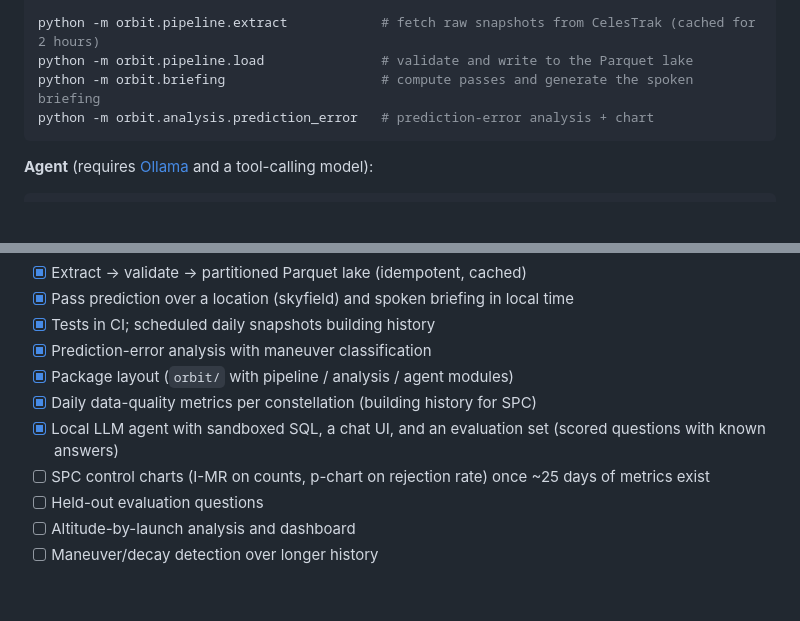
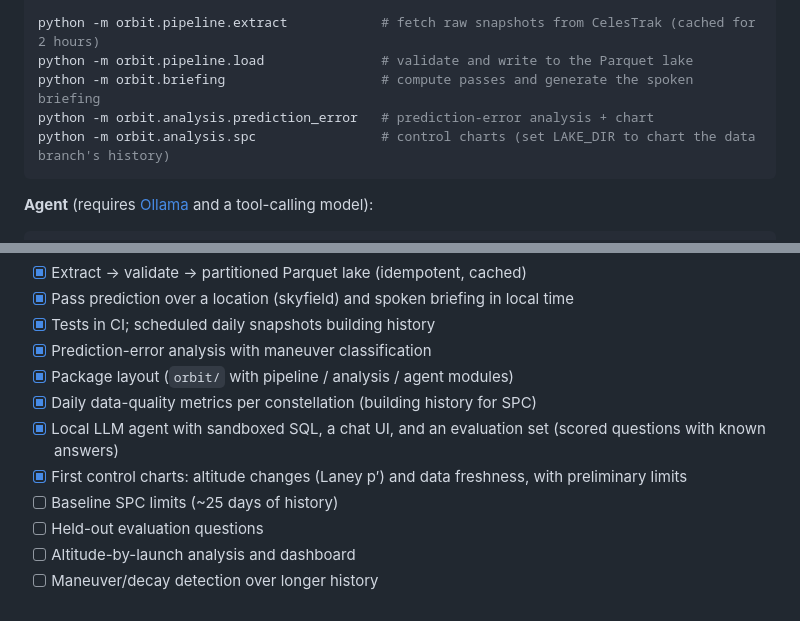
Before and after one commit to elitay152/orbit-briefing, a Markdown page: README.md, 2 parts joined by grey strips. Rendered like a GitHub page; blank space fills up the shorter version.

````diff
--- a/README.md
+++ b/README.md
@@ -92,6 +116,7 @@ python -m orbit.pipeline.extract            # fetch raw snapshots from CelesTrak
 python -m orbit.pipeline.load               # validate and write to the Parquet lake
 python -m orbit.briefing                    # compute passes and generate the spoken briefing
 python -m orbit.analysis.prediction_error   # prediction-error analysis + chart
+python -m orbit.analysis.spc                # control charts (set LAKE_DIR to chart the data branch's history)
 ```
 
 **Agent** (requires [Ollama](https://ollama.com) and a tool-calling model):
@@ -145,7 +171,8 @@ orbit-briefing/
 - [x] Package layout (`orbit/` with pipeline / analysis / agent modules)
 - [x] Daily data-quality metrics per constellation (building history for SPC)
 - [x] Local LLM agent with sandboxed SQL, a chat UI, and an evaluation set (scored questions with known answers)
-- [ ] SPC control charts (I-MR on counts, p-chart on rejection rate) once ~25 days of metrics exist
+- [x] First control charts: altitude changes (Laney p′) and data freshness, with preliminary limits
+- [ ] Baseline SPC limits (~25 days of history)
 - [ ] Held-out evaluation questions
 - [ ] Altitude-by-launch analysis and dashboard
 - [ ] Maneuver/decay detection over longer history
````
Also changed, not shown: other parts of README.md (+26 -1 lines), demo/spc_altitude_change.png (added), 2 other files.
